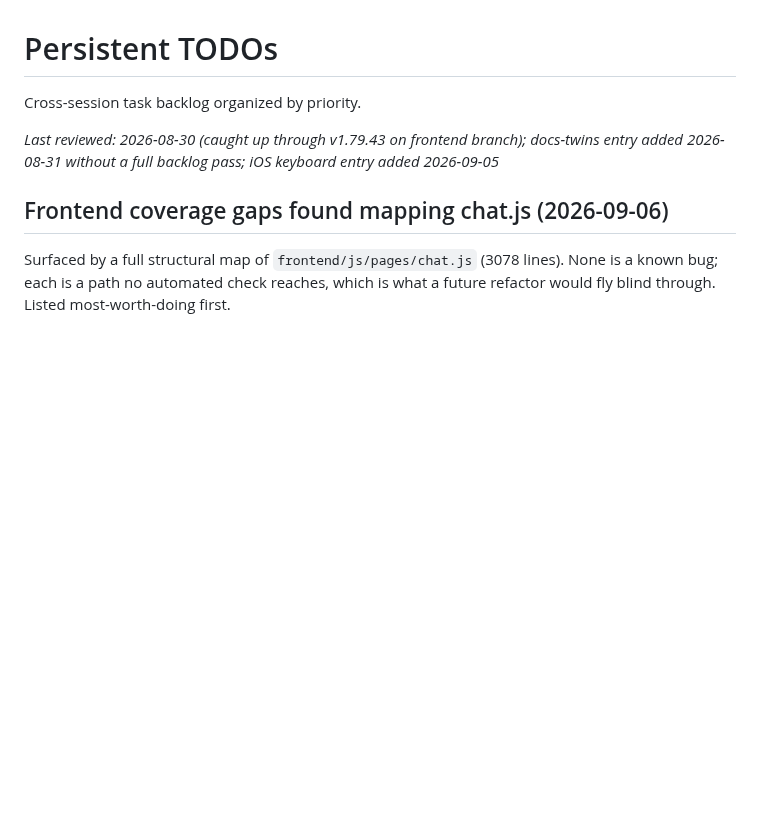
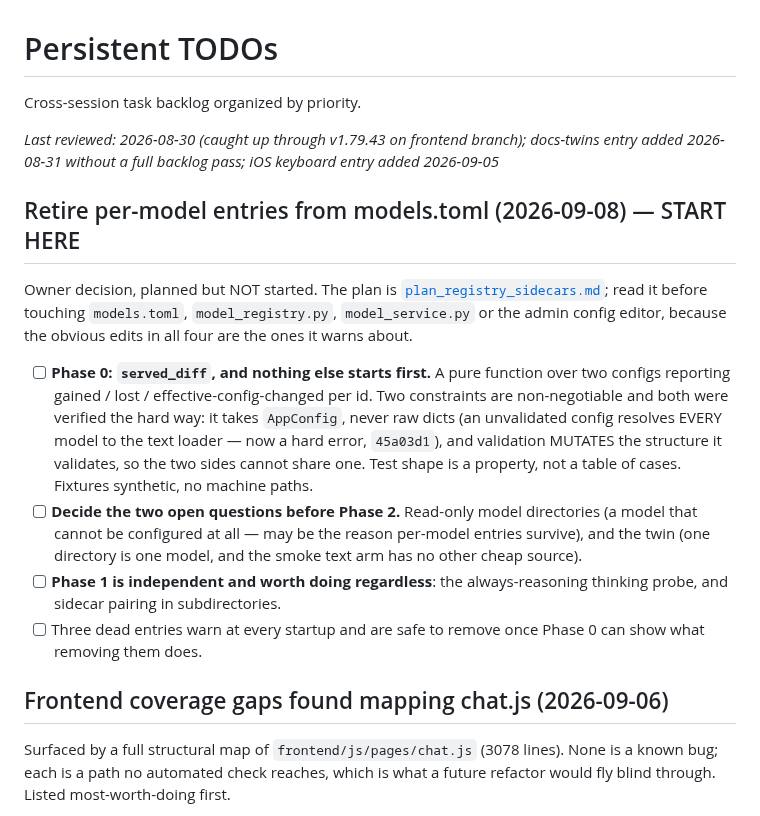
Before and after one commit to fblissjr/heylookitsanllm, a Markdown page: docs/project/TODO.md, the part around the change. GitHub-like rendering; blank space fills up the shorter version.

Commit message:
docs(project): put the registry plan where a new session actually looks
docs/README.md linked it; TODO.md and CLAUDE.md did not, and TODO.md is the
one CLAUDE.md tells a session to read before starting. A plan nobody finds is
a plan nobody follows, and the edits it warns about are the obvious ones.

Carries the two non-negotiable Phase 0 constraints inline rather than by
reference, since both were found by being wrong and a reader who skips the
plan would otherwise rediscover them.

```diff
--- a/docs/project/TODO.md
+++ b/docs/project/TODO.md
@@ -5,6 +5,31 @@ Cross-session task backlog organized by priority.
 *Last reviewed: 2026-08-30 (caught up through v1.79.43 on frontend branch);
 docs-twins entry added 2026-08-31 without a full backlog pass; iOS keyboard
 entry added 2026-09-05*
+
+## Retire per-model entries from models.toml (2026-09-08) — START HERE
+
+Owner decision, planned but NOT started. The plan is
+[`plan_registry_sidecars.md`](./plan_registry_sidecars.md); read it before
+touching `models.toml`, `model_registry.py`, `model_service.py` or the admin
+config editor, because the obvious edits in all four are the ones it warns
+about.
+
+- [ ] **Phase 0: `served_diff`, and nothing else starts first.** A pure
+  function over two configs reporting gained / lost / effective-config-changed
+  per id. Two constraints are non-negotiable and both were verified the hard
+  way: it takes `AppConfig`, never raw dicts (an unvalidated config resolves
+  EVERY model to the text loader — now a hard error, `45a03d1`), and
+  validation MUTATES the structure it validates, so the two sides cannot share
+  one. Test shape is a property, not a table of cases. Fixtures synthetic, no
+  machine paths.
+- [ ] **Decide the two open questions before Phase 2.** Read-only model
+  directories (a model that cannot be configured at all — may be the reason
+  per-model entries survive), and the twin (one directory is one model, and
+  the smoke text arm has no other cheap source).
+- [ ] **Phase 1 is independent and worth doing regardless**: the
+  always-reasoning thinking probe, and sidecar pairing in subdirectories.
+- [ ] Three dead entries warn at every startup and are safe to remove once
+  Phase 0 can show what removing them does.
 
 ## Frontend coverage gaps found mapping chat.js (2026-09-06)
 
```
